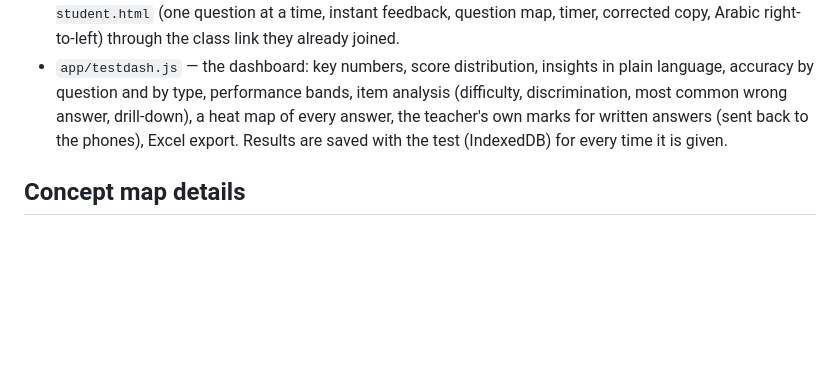
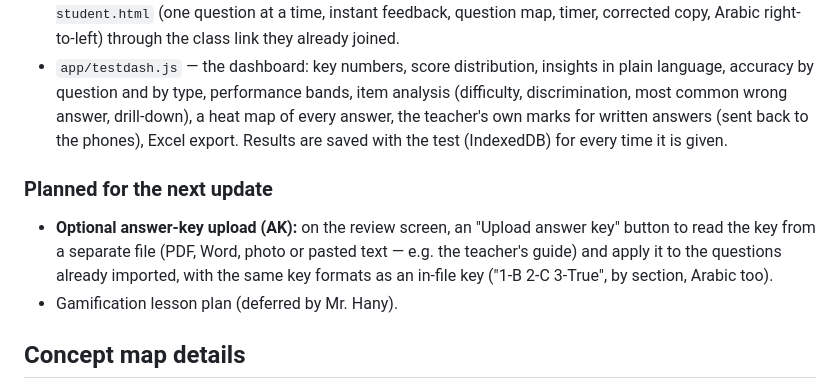
Before and after one commit to Mrhany80/HelixBoard-By-Mr-Hany-Taha, a Markdown page: README.md, the part around the change. Drawn GitHub-style; blank space fills up the shorter version.

Commit message:
README: plan the optional answer-key upload for the next update
Co-Authored-By: Claude Opus 5.5 <noreply@anthropic.com>
Claude-Session: https://claude.ai/code/session_01DbJQAtNMr9sQgjWdYuiL7x

```diff
--- a/README.md
+++ b/README.md
@@ -239,6 +239,13 @@ pasted text**. No AI and no internet are needed (photos need Tesseract once).
   every answer, the teacher's own marks for written answers (sent back to the phones), Excel export. Results are saved with
   the test (IndexedDB) for every time it is given.
 
+### Planned for the next update
+
+- **Optional answer-key upload (AK):** on the review screen, an "Upload answer key" button to read the key from a separate
+  file (PDF, Word, photo or pasted text — e.g. the teacher's guide) and apply it to the questions already imported, with the
+  same key formats as an in-file key ("1-B 2-C 3-True", by section, Arabic too).
+- Gamification lesson plan (deferred by Mr. Hany).
+
 ## Concept map details
 
 Notes → **Concept map**. Round **+** handles on the selected idea add a **sub-branch** (on the side its branches grow) or a
```
